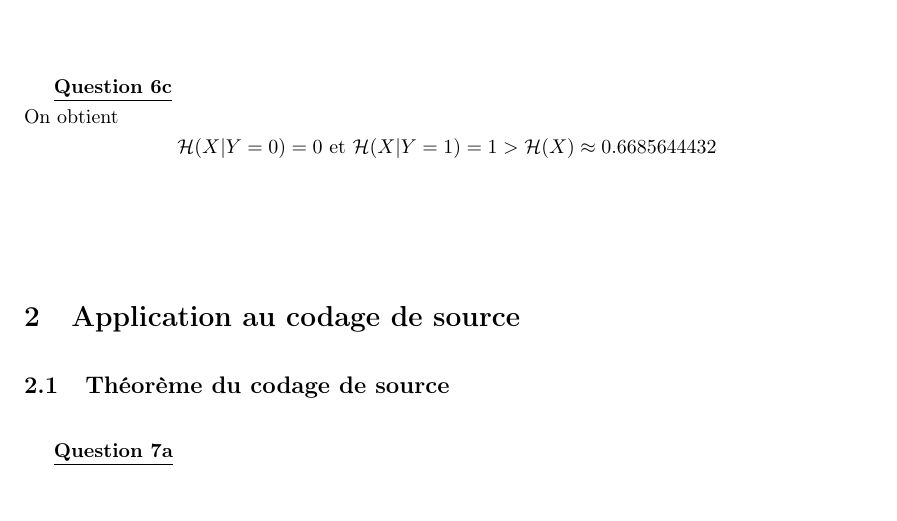
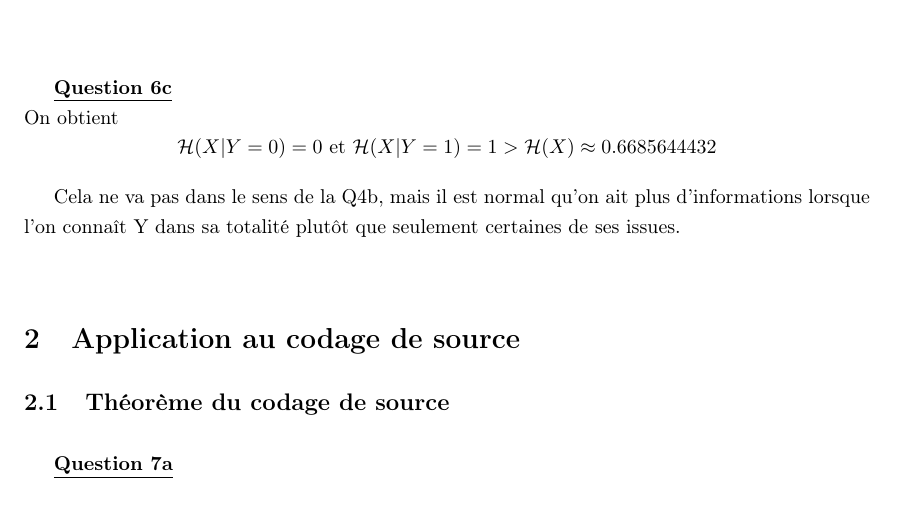
Before and after one commit to cartoonnerie/MAP311, a LaTeX document (latex/Rapport.tex): part of page 5 of 9, cut so that both start at the same text. Compiled offline with pdfLaTeX.

Commit message:
Complétion de la 6c et re-zipage du code

```diff
--- a/latex/Rapport.tex
+++ b/latex/Rapport.tex
@@ -187,6 +187,9 @@ On observe, encore une fois, une convergence de $\frac{1}{k} \sum_{i = 1}^{k} \H
 
 \begin{Q}{6c}
 On obtient \[\H(X|Y = 0) = 0 \text{ et } \H(X|Y = 1) = 1 > \H(X) \approx 0.6685644432 \]
+
+Cela ne va pas dans le sens de la Q4b, mais il est normal qu'on ait plus d'informations lorsque l'on connaît Y dans sa totalité
+plutôt que seulement certaines de ses issues.
 \end{Q}
 
 \section{Application au codage de source}
```
Also changed, not shown: latex/Rapport.pdf, 3 other files.
